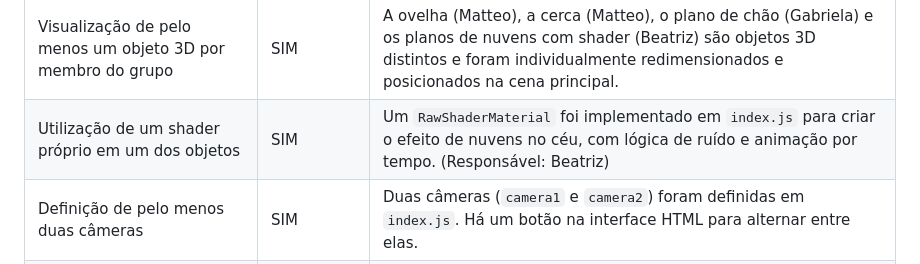
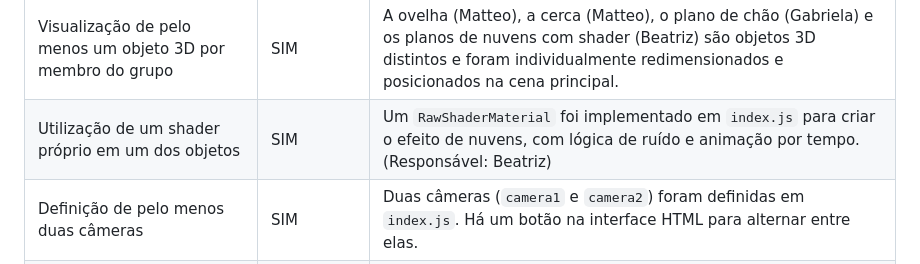
Before and after one commit to FelipeKenxi/PP2-PG-sonhos, a Markdown page: README.md, the part around one of its changes. Rendered like a GitHub page.

```diff
--- a/README.md
+++ b/README.md
@@ -50,7 +50,7 @@ Os valores para algumas resoluções conhecidas:
 | Especificação                                         | Atendida? | Observações                                                                                                                                                                                                                       |
 |-------------------------------------------------------|-----------|------------------------------------------------------------------------------------------------------------------------------------------------------------------------------------------------------------------------------------|
 | Visualização de pelo menos um objeto 3D por membro do grupo | SIM        | A ovelha (Matteo), a cerca (Matteo), o plano de chão (Gabriela) e os planos de nuvens com shader (Beatriz) são objetos 3D distintos e foram individualmente redimensionados e posicionados na cena principal.                      |
-| Utilização de um shader próprio em um dos objetos     | SIM       | Um `RawShaderMaterial` foi implementado em `index.js` para criar o efeito de nuvens no céu, com lógica de ruído e animação por tempo. (Responsável: Beatriz)                                                                      |
+| Utilização de um shader próprio em um dos objetos     | SIM       | Um `RawShaderMaterial` foi implementado em `index.js` para criar o efeito de nuvens, com lógica de ruído e animação por tempo. (Responsável: Beatriz)                                                                      |
 | Definição de pelo menos duas câmeras                  | SIM       | Duas câmeras (`camera1` e `camera2`) foram definidas em `index.js`. Há um botão na interface HTML para alternar entre elas.                                                                                                       |
 | Movimento simples de pelo menos um objeto             | SIM       | A ovelha se move continuamente ao longo de um caminho definido por uma `CatmullRomCurve3` e se orienta na direção do movimento. (Responsável: Felipe)                                                                             |
 | Aplicação de textura em pelo menos um objeto          | SIM       | A textura de grama foi aplicada ao `planoChao` e a textura de madeira à cerca (ambas em `index.js` e carregadas em `cria_cerca.js`). (Responsável: Gabriela)
```
Also changed, not shown: other parts of README.md (+1 -1 lines).
